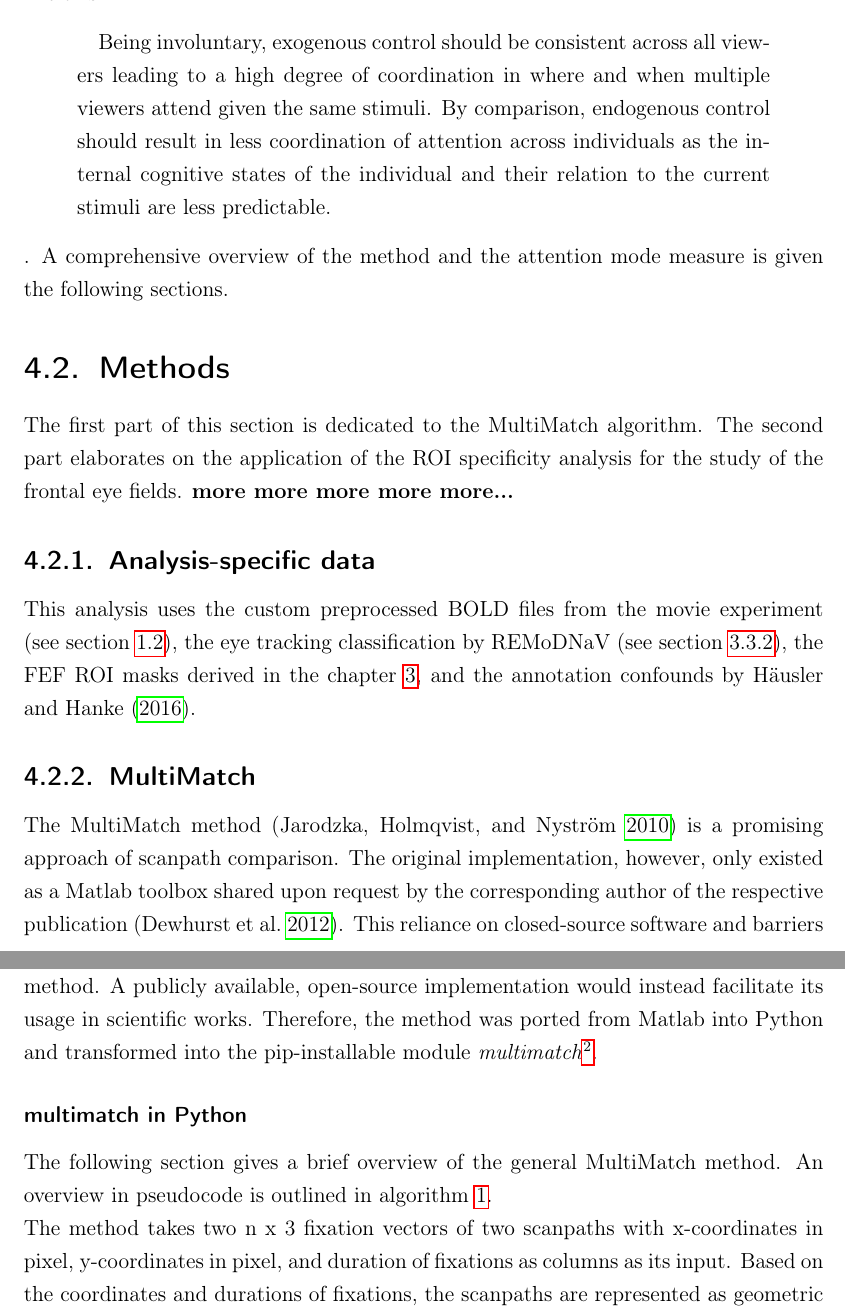
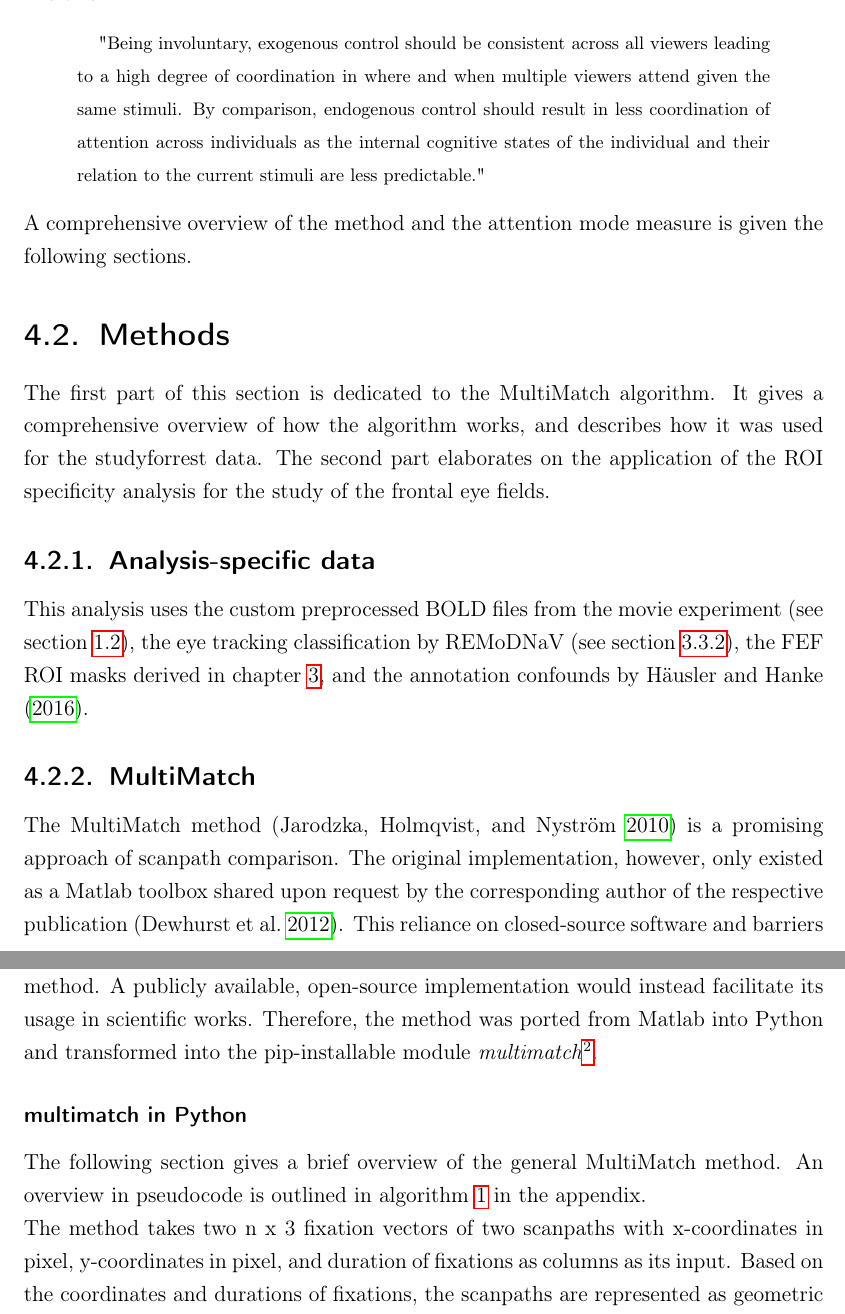
Before and after one commit to AdinaWagner/thesis, a LaTeX thesis (Masterarbeit.tex): two parts of pages 52 and 53 of 85, joined at a grey line, cut so that both start at the same text. Compiled offline with pdfLaTeX; an older LaTeX class or package is replaced by its successor.

Commit message:
polish multimatch intro

```diff
--- a/Masterarbeit.tex
+++ b/Masterarbeit.tex
@@ -841,29 +841,29 @@ Following this reasoning, the comparison of scanpaths of different subjects cons
 In recent years, many approaches for scanpath comparisons were developed and implemented in various software solutions. Among them are methods based on (semantic) areas of interest (AOIs) such as the \textit{Levenshtein distance} (\cite{levenshtein1966binary}), or an improved generalization of it in \textit{ScanMatch} (\cite{cristino2010scanmatch}), methods based on attention maps such as \textit{AMAP} (\cite{ouerhani2004empirical}), methods employing machine learning algorithms such as \textit{SMAC with HMM} (\cite{coutrot2018scanpath}), or methods based on vector-geometry such as \textit{MultiMatch} (\cite{jarodzka2010vector}). The latter method is a multidimensional approach of scanpath comparison on five different measures similarity, \textbf{shape}, \textbf{length}, \textbf{position}, \textbf{direction}, and \textbf{fixation durations}. According to \textcite{jarodzka2010vector}, it has been developed specifically to overcome known shortcomings of many previous methods that limit their informative value. These shortcomings amount to a loss of information due to the use of coarse aggregate measures of eye movement, susceptibility of the results of a comparison to influential data points due to arbitrary classifications, or both. The main reason it overcomes these deficiencies is that it does not rely on AOIs, but the precise locations in pixels in two-dimensional space, which leads to a finer level of detail in scanpath comparison. \newline A number of studies used the method in evaluations or applications of scanpath comparisons. In evaluations with simulated and actual eye-tracking data, the method was found to be robust against spatial noise, sensitive to position, order and fixation duration, and outperformed the ScanMatch method in AOI border cases (\cite{dewhurst2012depends}). In a comprehensive test of eleven common scanpath comparison methods on static real-life photographies, MultiMatch was found to be robust in inter- and intra-subject comparisons of scanpaths (\cite{anderson2015comparison}). As it was also used to study mental activity involved in perceiving visual input by others (\cite{french2017evaluation}) already, the MultiMatch algortihm was employed in the current thesis to derive a measure for attentional processes of participants during movie watching. \newline
 For its computation, this attentional measure utilizes the scanpath information of all participants to obtain a common measure of attentional modulation of the stimulus in the sample. It follows a reasoning conceived by \textcite{baumgartner}: The more similar all participants scanpaths are for any given scene of a movie stimulus, the more exogenous control is exercised by this movie segment. Less exogenous control, i.e. lower scanpath similarity, would in turn correspond to a more endogenous attention mode. In a study of the contribution of visual features in dynamic scenes to gaze clustering, \textcite{mital2011} followed the same thought, and summarized it like this:
 \begin{quotation}
-	Being involuntary, exogenous control
+	{\footnotesize "Being involuntary, exogenous control
 	should be consistent across all viewers leading to a high
 	degree of coordination in where and when multiple viewers
 	attend given the same stimuli. By comparison, endogenous
 	control should result in less coordination of attention across
 	individuals as the internal cognitive states of the individual
-	and their relation to the current stimuli are less predictable.
-\end{quotation}.
+	and their relation to the current stimuli are less predictable."}
+\end{quotation}
 A comprehensive overview of the method and the attention mode measure is given the following sections.
 
 \section{Methods}
-The first part of this section is dedicated to the MultiMatch algorithm. The second part elaborates on the application of the ROI specificity analysis for the study of the frontal eye fields.
-\textbf{more more more more more...}
+The first part of this section is dedicated to the MultiMatch algorithm. It gives a comprehensive overview of how the algorithm works, and describes how it was used for the studyforrest data. The second part elaborates on the application of the ROI specificity analysis for the study of the frontal eye fields.
+
 \subsection{Analysis-specific data}
 
-This analysis uses the custom preprocessed BOLD files from the movie experiment (see section \ref{section:generalmethods}), the eye tracking classification by REMoDNaV (see section \ref{c2:remodnav}), the FEF ROI masks derived in the chapter \ref{c2}, and the annotation confounds by \textcite{hausler2016annotation}.
+This analysis uses the custom preprocessed BOLD files from the movie experiment (see section \ref{section:generalmethods}), the eye tracking classification by REMoDNaV (see section \ref{c2:remodnav}), the FEF ROI masks derived in chapter \ref{c2}, and the annotation confounds by \textcite{hausler2016annotation}.
 
 \subsection{MultiMatch}\label{section:multimatch}
 
 The MultiMatch method (\cite{jarodzka2010vector}) is a promising approach of scanpath comparison. The original implementation, however, only existed as a Matlab toolbox shared upon request by the corresponding author of the respective publication (\cite{dewhurst2012depends}). This reliance on closed-source software and barriers in retrieval of the software\footnote{While acquisition of the toolbox via e-mail was prompt and complication-free, later correspondence with several of the authors was an odyssey of expired email addresses, changed affiliations and digital communication allegedly lost in the void of the Internet.} hinder the wider usage and potential improvement of the method. A publicly available, open-source implementation would instead facilitate its usage in scientific works. Therefore, the method was ported from Matlab into Python and transformed into the pip-installable module \textit{multimatch}\footnote{The module can be installed via ``pip install multimatch``. A corresponding publication (Wagner \& Hanke) in the Journal of Open Source Software (JOSS) in currently in preparation. The sourcecode can be found at github.com/AdinaWagner/multimatch.}.
 
 \subsubsection{multimatch in Python}
-The following section gives a brief overview of the general MultiMatch method. An overview in pseudocode is outlined in algorithm \ref{algo:multimatch}. \newline
+The following section gives a brief overview of the general MultiMatch method. An overview in pseudocode is outlined in algorithm \ref{algo:multimatch} in the appendix. \newline
 The method takes two n x 3 fixation vectors of two scanpaths with x-coordinates in pixel, y-coordinates in pixel, and duration of fixations as columns as its input. Based on the coordinates and durations of fixations, the scanpaths are represented as geometric vector sequences as shown in figure \ref{fig:Polar_to_cartesian}:
 
 \begin{figure}[H]
```
Also changed, not shown: Masterarbeit.tex (4 more changed lines).
